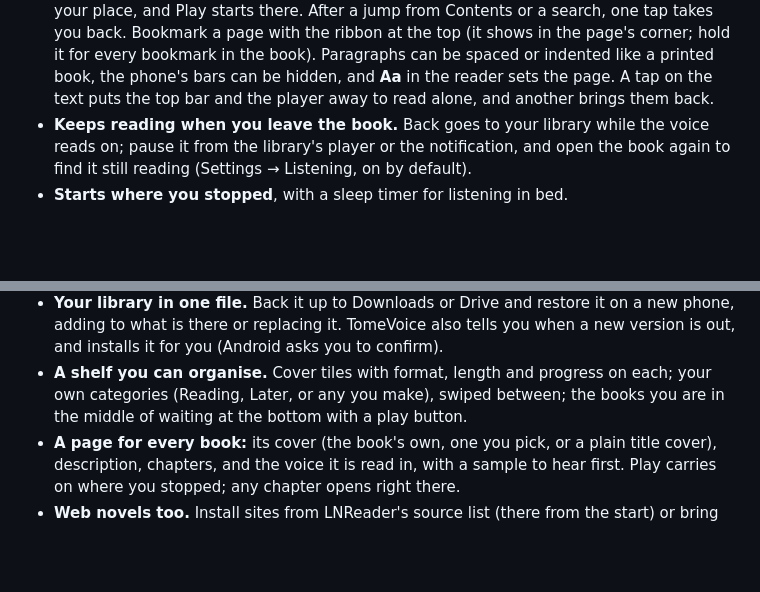
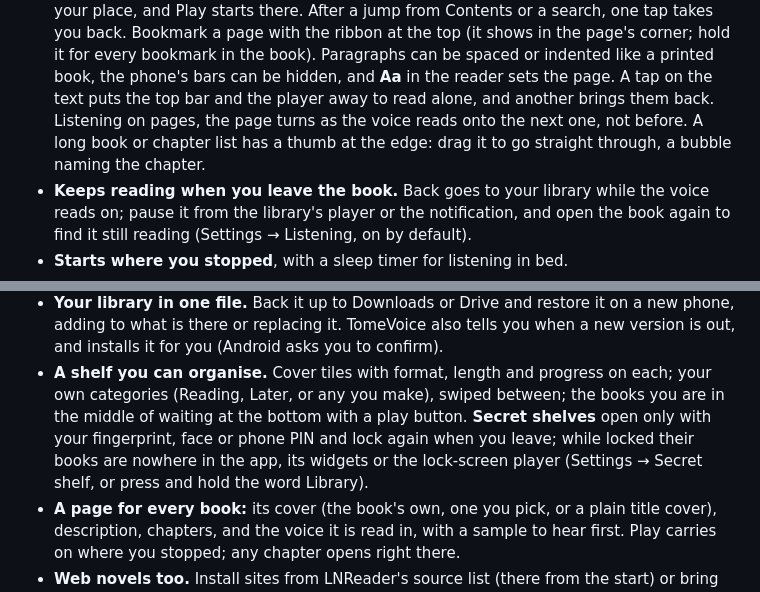
Before and after one commit to Sayandeep1013/TomeVoice, a Markdown page: README.md, 2 parts joined by grey strips. Drawn GitHub-style; blank space fills up the shorter version.

Commit message:
docs: README for page sync, fast scroll and secret shelves
Co-Authored-By: Claude Opus 5.5 <noreply@anthropic.com>

```diff
--- a/README.md
+++ b/README.md
@@ -72,7 +72,9 @@ No account. No cloud. Your books never leave the phone.
   page's corner; hold it for every bookmark in the book). Paragraphs can be spaced or
   indented like a printed book, the phone's bars can be hidden, and **Aa** in the reader
   sets the page. A tap on the text puts the top bar and the player away to read alone,
-  and another brings them back.
+  and another brings them back. Listening on pages, the page turns as the voice reads
+  onto the next one, not before. A long book or chapter list has a thumb at the edge:
+  drag it to go straight through, a bubble naming the chapter.
 - **Keeps reading when you leave the book.** Back goes to your library while the voice
   reads on; pause it from the library's player or the notification, and open the book
   again to find it still reading (Settings → Listening, on by default).
@@ -99,7 +101,10 @@ No account. No cloud. Your books never leave the phone.
   version is out, and installs it for you (Android asks you to confirm).
 - **A shelf you can organise.** Cover tiles with format, length and progress on each;
   your own categories (Reading, Later, or any you make), swiped between; the books you are
-  in the middle of waiting at the bottom with a play button.
+  in the middle of waiting at the bottom with a play button. **Secret shelves** open only
+  with your fingerprint, face or phone PIN and lock again when you leave; while locked
+  their books are nowhere in the app, its widgets or the lock-screen player (Settings →
+  Secret shelf, or press and hold the word Library).
 - **A page for every book:** its cover (the book's own, one you pick, or a plain title
   cover), description, chapters, and the voice it is read in, with a sample to hear first.
   Play carries on where you stopped; any chapter opens right there.
```
